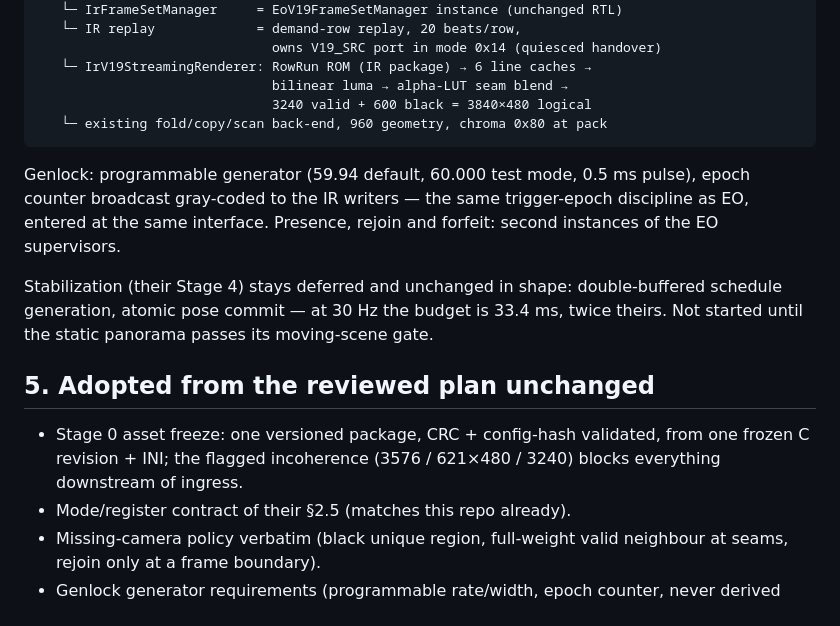
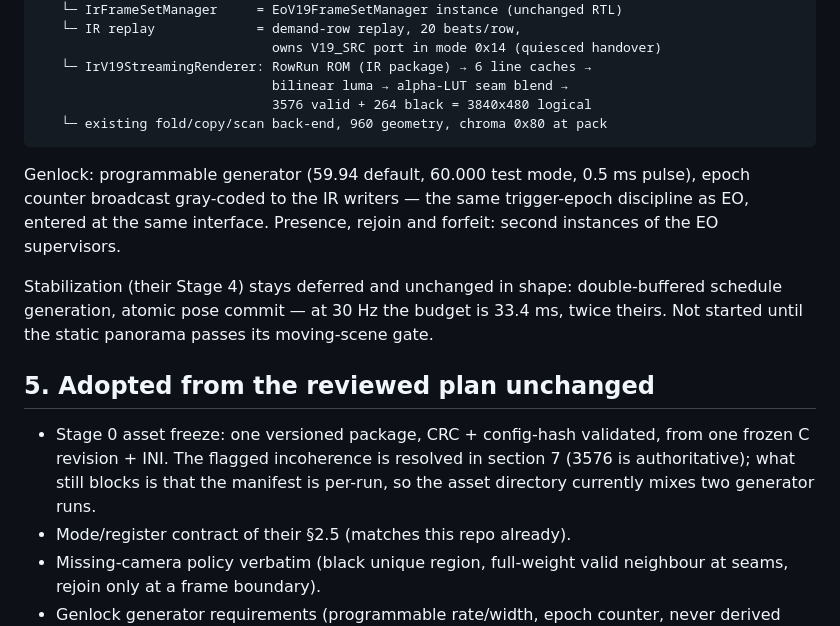
Before and after one commit to auuais/EO_Panorama_V19_M1, a Markdown page: docs/PLAN_IR_PANORAMA_MODE13_EXECUTION_20260806.md, the part around one of its changes. Drawn GitHub-style.

````diff
--- a/docs/PLAN_IR_PANORAMA_MODE13_EXECUTION_20260806.md
+++ b/docs/PLAN_IR_PANORAMA_MODE13_EXECUTION_20260806.md
@@ -187,7 +187,7 @@ which their own text half-concedes.
                               owns V19_SRC port in mode 0x14 (quiesced handover)
    └─ IrV19StreamingRenderer: RowRun ROM (IR package) → 6 line caches →
                               bilinear luma → alpha-LUT seam blend →
-                              3240 valid + 600 black = 3840×480 logical
+                              3576 valid + 264 black = 3840x480 logical
    └─ existing fold/copy/scan back-end, 960 geometry, chroma 0x80 at pack
 ```
 
@@ -204,8 +204,9 @@ moving-scene gate.
 ## 5. Adopted from the reviewed plan unchanged
 
 - Stage 0 asset freeze: one versioned package, CRC + config-hash validated,
-  from one frozen C revision + INI; the flagged incoherence (3576 / 621×480 /
-  3240) blocks everything downstream of ingress.
+  from one frozen C revision + INI. The flagged incoherence is resolved in
+  section 7 (3576 is authoritative); what still blocks is that the manifest is
+  per-run, so the asset directory currently mixes two generator runs.
 - Mode/register contract of their §2.5 (matches this repo already).
 - Missing-camera policy verbatim (black unique region, full-weight valid
   neighbour at seams, rejoin only at a frame boundary).
````
Also changed, not shown: other parts of docs/PLAN_IR_PANORAMA_MODE13_EXECUTION_20260806.md (+56 -6 lines).
